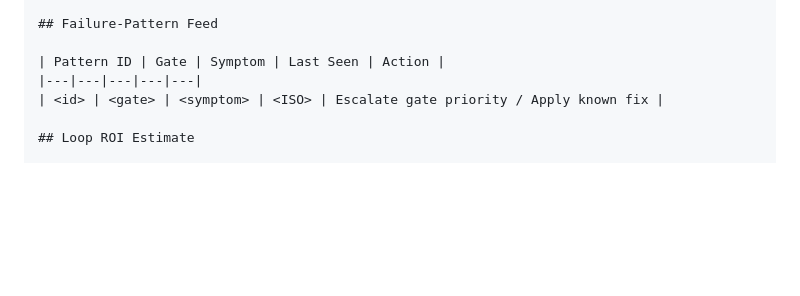
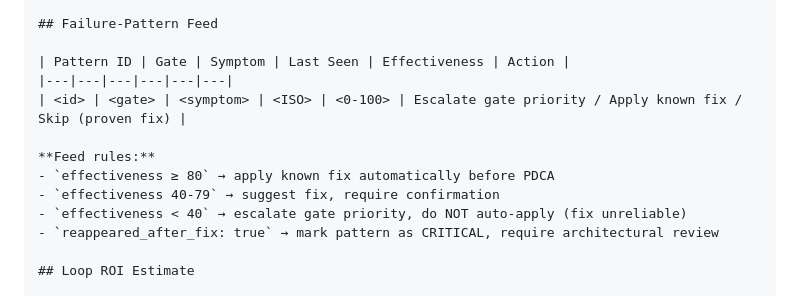
Before and after one commit to blackcowmaster/blackcow-ops, a Markdown page: skills/blackcow-governor.md, the part around the change. Drawn GitHub-style; blank space fills up the shorter version.

```diff
--- a/skills/blackcow-governor.md
+++ b/skills/blackcow-governor.md
@@ -101,9 +101,15 @@ Produce `.omo/governor/<slug>-governance.md`:
 
 ## Failure-Pattern Feed
 
-| Pattern ID | Gate | Symptom | Last Seen | Action |
-|---|---|---|---|---|
-| <id> | <gate> | <symptom> | <ISO> | Escalate gate priority / Apply known fix |
+| Pattern ID | Gate | Symptom | Last Seen | Effectiveness | Action |
+|---|---|---|---|---|---|
+| <id> | <gate> | <symptom> | <ISO> | <0-100> | Escalate gate priority / Apply known fix / Skip (proven fix) |
+
+**Feed rules:**
+- `effectiveness ≥ 80` → apply known fix automatically before PDCA
+- `effectiveness 40-79` → suggest fix, require confirmation
+- `effectiveness < 40` → escalate gate priority, do NOT auto-apply (fix unreliable)
+- `reappeared_after_fix: true` → mark pattern as CRITICAL, require architectural review
 
 ## Loop ROI Estimate
 
```
Also changed, not shown: skills/blackcow-librarian.md (+14 -1 lines).
